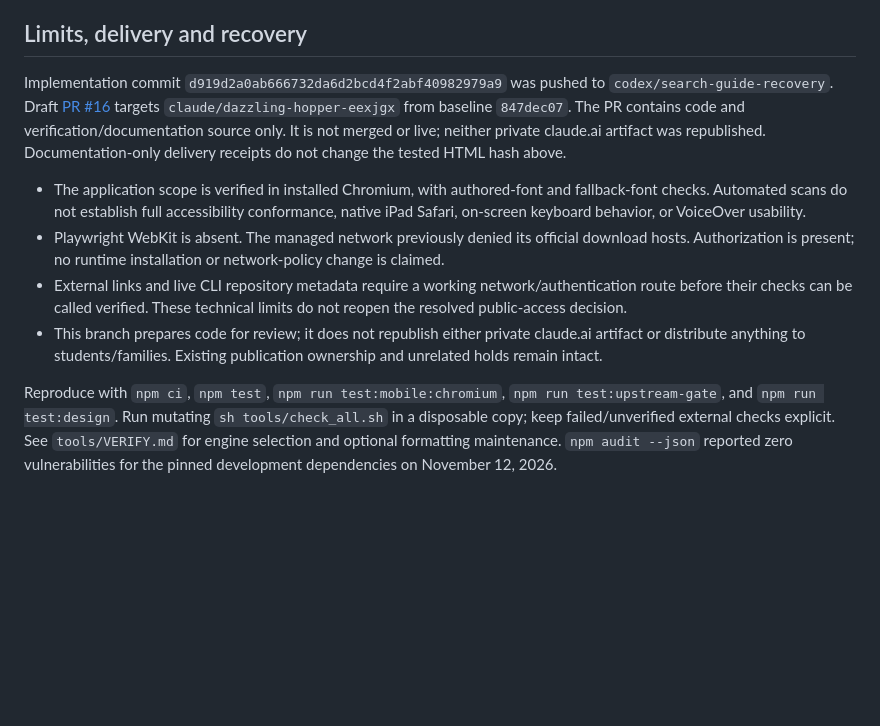
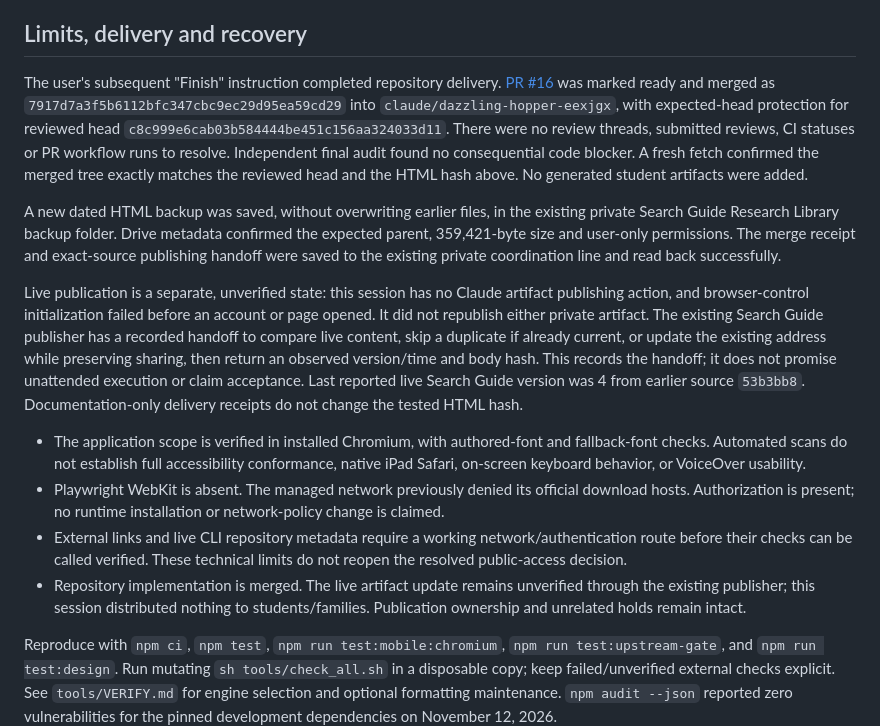
Before and after one commit to josevillar-sketch/search-guide, a Markdown page: QUALITY.md, the part around the change. Rendered like a GitHub page; blank space fills up the shorter version.

Commit message:
Record merged Search Guide delivery and publisher handoff

```diff
--- a/QUALITY.md
+++ b/QUALITY.md
@@ -46,12 +46,16 @@ The disposable full-repository run passed data, classroom HTML generation, conse
 
 ## Limits, delivery and recovery
 
-Implementation commit `d919d2a0ab666732da6d2bcd4f2abf40982979a9` was pushed to `codex/search-guide-recovery`. Draft [PR #16](https://github.com/josevillar-sketch/search-guide/pull/16) targets `claude/dazzling-hopper-eexjgx` from baseline `847dec07`. The PR contains code and verification/documentation source only. It is not merged or live; neither private claude.ai artifact was republished. Documentation-only delivery receipts do not change the tested HTML hash above.
+The user's subsequent "Finish" instruction completed repository delivery. [PR #16](https://github.com/josevillar-sketch/search-guide/pull/16) was marked ready and merged as `7917d7a3f5b6112bfc347cbc9ec29d95ea59cd29` into `claude/dazzling-hopper-eexjgx`, with expected-head protection for reviewed head `c8c999e6cab03b584444be451c156aa324033d11`. There were no review threads, submitted reviews, CI statuses or PR workflow runs to resolve. Independent final audit found no consequential code blocker. A fresh fetch confirmed the merged tree exactly matches the reviewed head and the HTML hash above. No generated student artifacts were added.
+
+A new dated HTML backup was saved, without overwriting earlier files, in the existing private Search Guide Research Library backup folder. Drive metadata confirmed the expected parent, 359,421-byte size and user-only permissions. The merge receipt and exact-source publishing handoff were saved to the existing private coordination line and read back successfully.
+
+Live publication is a separate, unverified state: this session has no Claude artifact publishing action, and browser-control initialization failed before an account or page opened. It did not republish either private artifact. The existing Search Guide publisher has a recorded handoff to compare live content, skip a duplicate if already current, or update the existing address while preserving sharing, then return an observed version/time and body hash. This records the handoff; it does not promise unattended execution or claim acceptance. Last reported live Search Guide version was 4 from earlier source `53b3bb8`. Documentation-only delivery receipts do not change the tested HTML hash.
 
 - The application scope is verified in installed Chromium, with authored-font and fallback-font checks. Automated scans do not establish full accessibility conformance, native iPad Safari, on-screen keyboard behavior, or VoiceOver usability.
 - Playwright WebKit is absent. The managed network previously denied its official download hosts. Authorization is present; no runtime installation or network-policy change is claimed.
 - External links and live CLI repository metadata require a working network/authentication route before their checks can be called verified. These technical limits do not reopen the resolved public-access decision.
-- This branch prepares code for review; it does not republish either private claude.ai artifact or distribute anything to students/families. Existing publication ownership and unrelated holds remain intact.
+- Repository implementation is merged. The live artifact update remains unverified through the existing publisher; this session distributed nothing to students/families. Publication ownership and unrelated holds remain intact.
 
 Reproduce with `npm ci`, `npm test`, `npm run test:mobile:chromium`, `npm run test:upstream-gate`, and `npm run test:design`. Run mutating `sh tools/check_all.sh` in a disposable copy; keep failed/unverified external checks explicit. See `tools/VERIFY.md` for engine selection and optional formatting maintenance. `npm audit --json` reported zero vulnerabilities for the pinned development dependencies on November 12, 2026.
 
```
Also changed, not shown: CLAUDE.md (+1 -1 lines).
